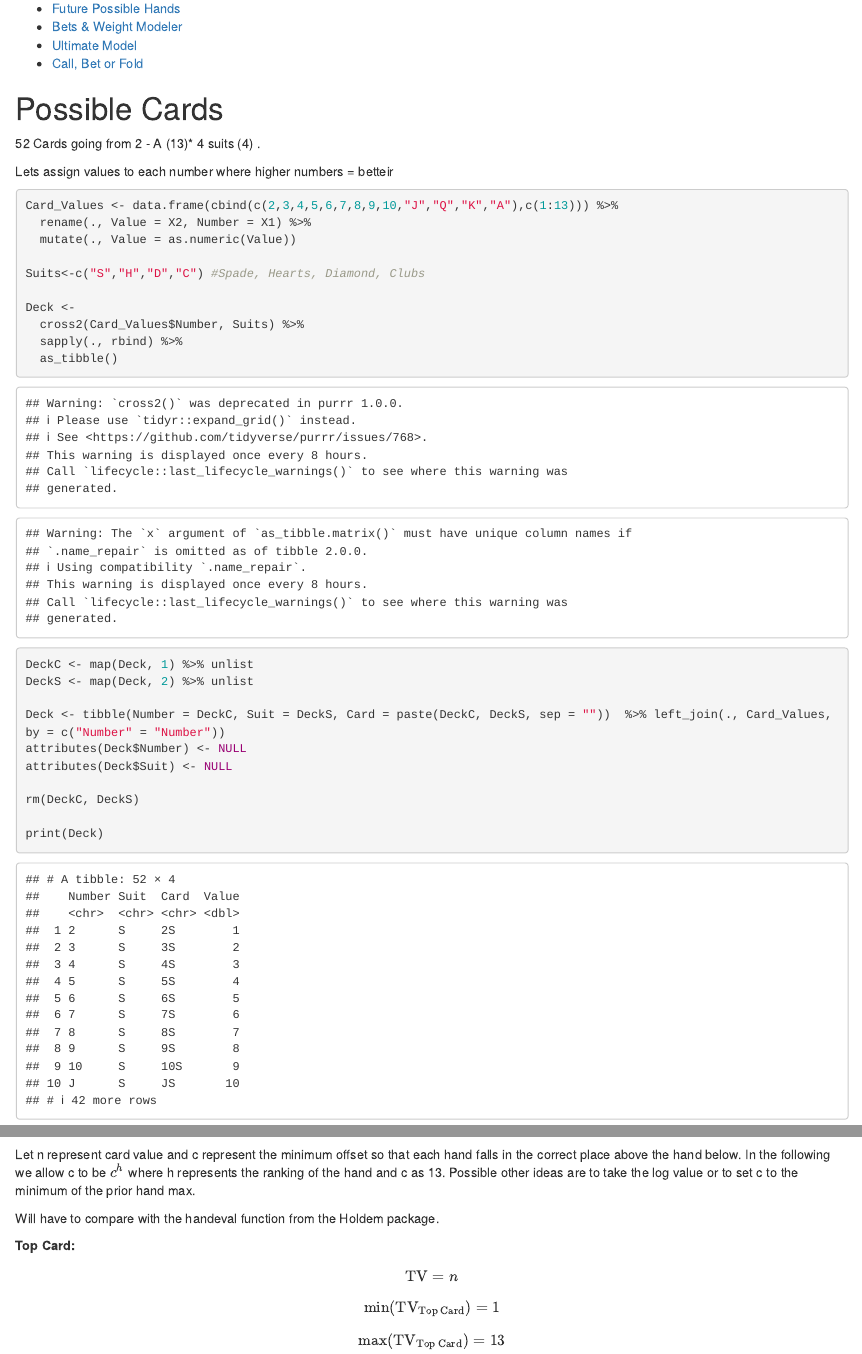
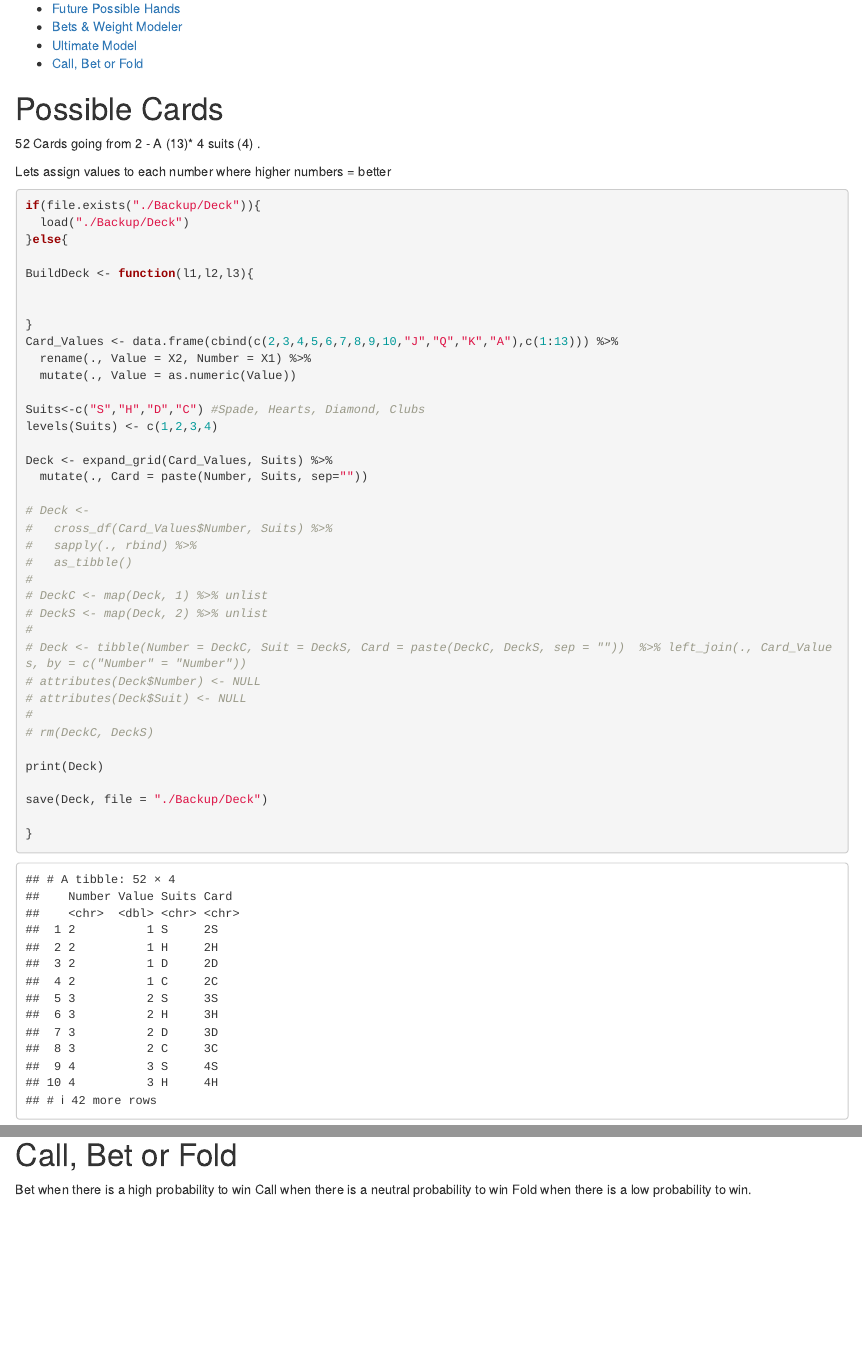
Before and after one commit to scheng1234/Poker-Modeler, an R Markdown document (Poker Modeler.Rmd): the page in a window 1100 px wide, from 190 px down, and a second part further down, joined at a grey line. Rendered offline with R 4.5, knitr and Pandoc, with nearby package versions; some code elsewhere in the file could not run offline.

Commit message:
Simplifying the way the deck is built
adding backup for "Deck"

fixing THV

````diff
--- a/Poker Modeler.Rmd
+++ b/Poker Modeler.Rmd
@@ -20,28 +25,41 @@ source("Libraries.R")
 
 52 Cards going from 2 - A (13)\* 4 suits (4) .
 
-Lets assign values to each number where higher numbers = betteir
+Lets assign values to each number where higher numbers = better
 
 ```{r building deck}
+if(file.exists("./Backup/Deck")){
+  load("./Backup/Deck")
+}else{
 
+BuildDeck <- function(l1,l2,l3){
+
+
+}
 Card_Values <- data.frame(cbind(c(2,3,4,5,6,7,8,9,10,"J","Q","K","A"),c(1:13))) %>%
   rename(., Value = X2, Number = X1) %>%
   mutate(., Value = as.numeric(Value))
 
 Suits<-c("S","H","D","C") #Spade, Hearts, Diamond, Clubs
+levels(Suits) <- c(1,2,3,4)
 
-Deck <-
-  cross2(Card_Values$Number, Suits) %>%
-  sapply(., rbind) %>%
-  as_tibble()
+Deck <- expand_grid(Card_Values, Suits) %>%
+  mutate(., Card = paste(Number, Suits, sep=""))
 
-DeckC <- map(Deck, 1) %>% unlist
-DeckS <- map(Deck, 2) %>% unlist
-
-Deck <- tibble(Number = DeckC, Suit = DeckS, Card = paste(DeckC, DeckS, sep = ""))  %>% left_join(., Card_Values, by = c("Number" = "Number"))
-attributes(Deck$Number) <- NULL
-attributes(Deck$Suit) <- NULL
-
-rm(DeckC, DeckS)
+# Deck <-
+#   cross_df(Card_Values$Number, Suits) %>%
+#   sapply(., rbind) %>%
+#   as_tibble()
+#
+# DeckC <- map(Deck, 1) %>% unlist
+# DeckS <- map(Deck, 2) %>% unlist
+#
+# Deck <- tibble(Number = DeckC, Suit = DeckS, Card = paste(DeckC, DeckS, sep = ""))  %>% left_join(., Card_Values, by = c("Number" = "Number"))
+# attributes(Deck$Number) <- NULL
+# attributes(Deck$Suit) <- NULL
+#
+# rm(DeckC, DeckS)
 
 print(Deck)
+
+save(Deck, file = "./Backup/Deck")
@@ -160,8 +198,6 @@ source("Total Hand value.R")
 
 # Call, Bet or Fold
 
-```{r}
-```
-
-```{r}
-```
+Bet when there is a high probability to win
+Call when there is a neutral probability to win
+Fold when there is a low probability to win.
````
Also changed, not shown: Total Hand Value.R (+13 -7 lines), Hand Predict.R (line endings or trailing spaces), Poker-Modeler.html, Poker Modeler.Rmd (61 more changed lines), 2 other files.
